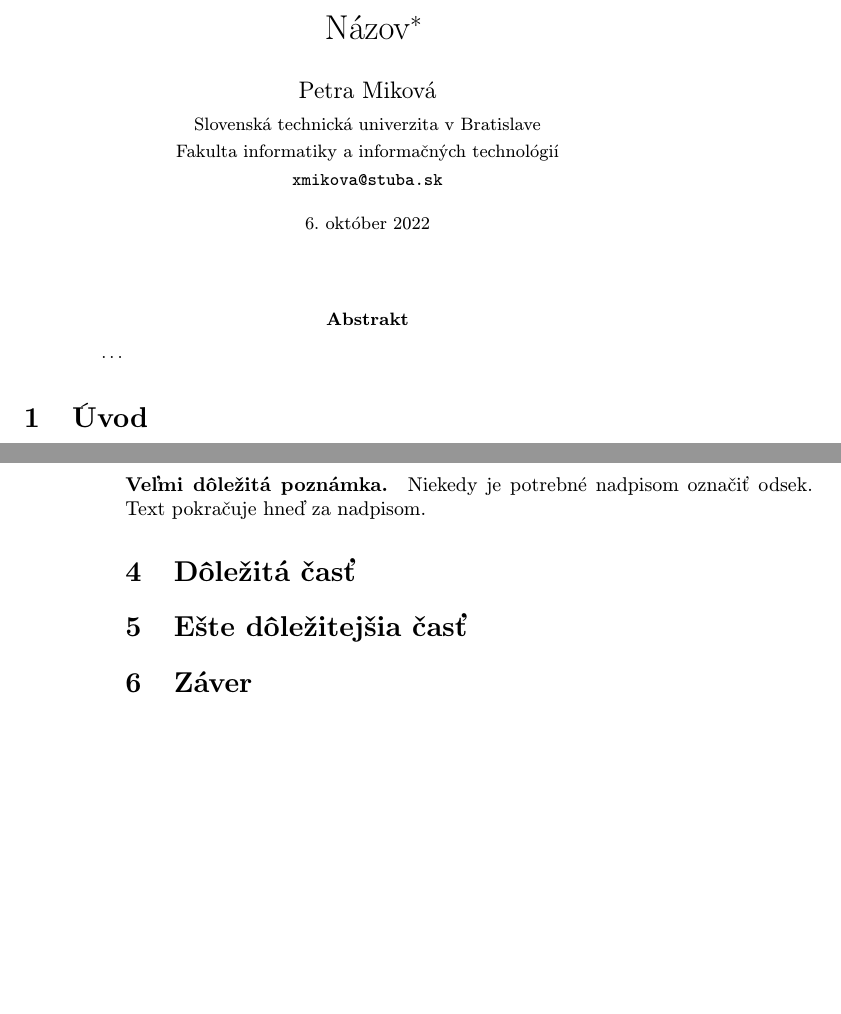
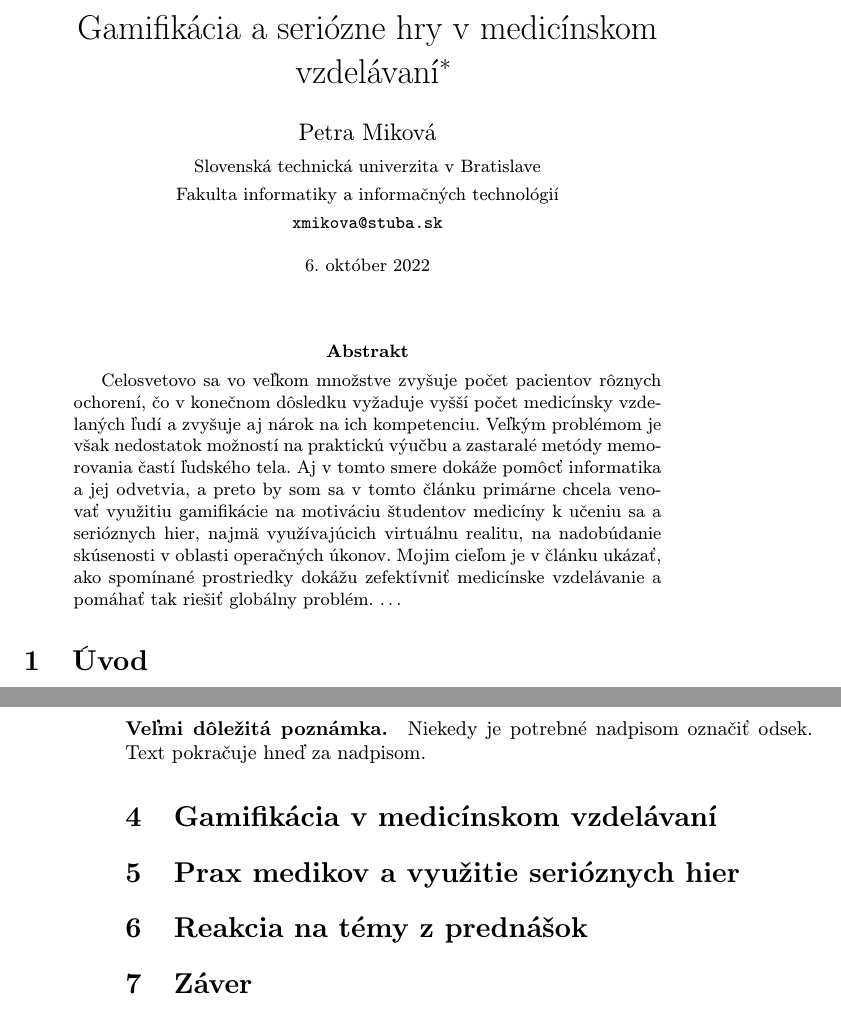
Before and after one commit to PetraMikova/clanok, a LaTeX paper (clanok.tex): two parts of pages 1 and 2 of 2 before the commit and two parts of pages 1 and 2 of 3 after it, joined at a grey line, cut at the place of the change, the shorter picture padded with empty space. Compiled offline with pdfLaTeX.

Commit message:
pridany abstrakt a hlavne casti clanku

```diff
--- a/clanok.tex
+++ b/clanok.tex
@@ -15,7 +15,7 @@
 
 \pagestyle{headings}
 
-\title{Názov\thanks{Semestrálny projekt v predmete Metódy inžinierskej práce, ak. rok 2022/23, vedenie: Ing. Ladislav Zemko}} % meno a priezvisko vyučujúceho na cvičeniach
+\title{Gamifikácia a seriózne hry v medicínskom vzdelávaní\thanks{Semestrálny projekt v predmete Metódy inžinierskej práce, ak. rok 2022/23, vedenie: Ing. Ladislav Zemko}} % meno a priezvisko vyučujúceho na cvičeniach
 
 \author{Petra Miková\\[2pt]
 	{\small Slovenská technická univerzita v Bratislave}\\
@@ -32,6 +32,7 @@
 \maketitle
 
 \begin{abstract}
+Celosvetovo sa vo veľkom množstve zvyšuje počet pacientov rôznych ochorení, čo v konečnom dôsledku vyžaduje vyšší počet medicínsky vzdelaných ľudí a zvyšuje aj nárok na ich kompetenciu. Veľkým problémom je však nedostatok možností na praktickú výučbu a zastaralé metódy memorovania častí ľudského tela. Aj v tomto smere dokáže pomôcť informatika a jej odvetvia, a preto by som sa v tomto článku primárne chcela venovať využitiu gamifikácie na motiváciu študentov medicíny k učeniu sa a serióznych hier, najmä využívajúcich virtuálnu realitu, na nadobúdanie skúsenosti v oblasti operačných úkonov. Mojim cieľom je v článku ukázať, ako spomínané prostriedky dokážu zefektívniť medicínske vzdelávanie a pomáhať tak riešiť globálny problém.
 \ldots
 \end{abstract}
 
@@ -101,14 +102,14 @@ Niekedy je potrebné nadpisom označiť odsek. Text pokračuje hneď za nadpisom
 
 
 
-\section{Dôležitá časť} \label{dolezita}
+\section{Gamifikácia v medicínskom vzdelávaní} \label{tretiacast}
 
 
 
 
-\section{Ešte dôležitejšia časť} \label{dolezitejsia}
+\section{Prax medikov a využitie serióznych hier} \label{stvrtacast}
 
-
+\section{Reakcia na témy z prednášok} \label{prednasky}
 
 
 \section{Záver} \label{zaver} % prípadne iný variant názvu
```
Also changed, not shown: clanok.pdf, clanok.tex (4 more changed lines), 1 other file.
